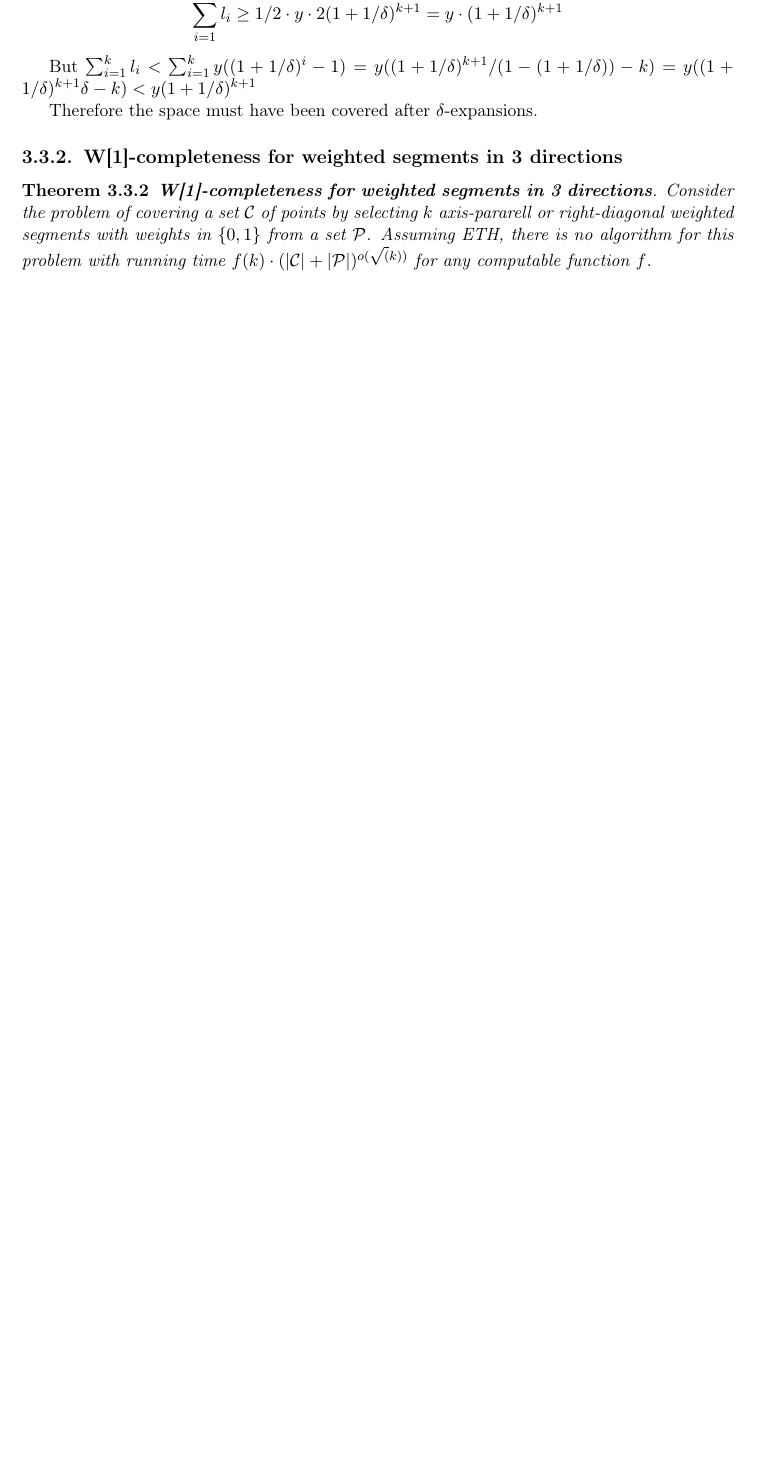
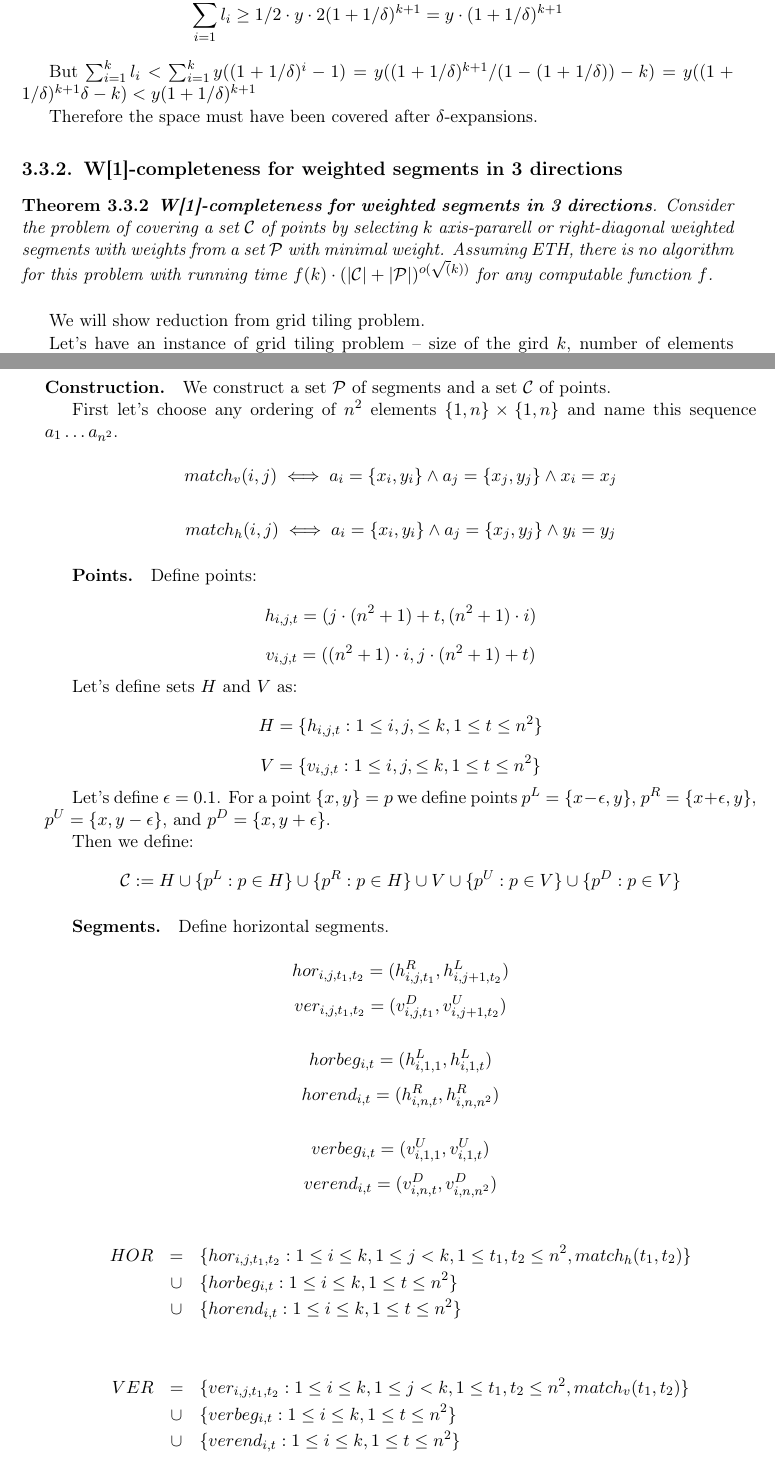
Before and after one commit to elvina10/master-thesis, a LaTeX thesis (cover.tex, which reads weighted_segments.tex): part of page 18 of 25 before the commit and two parts of pages 18 and 19 of 27 after it, the two joined at a grey line, cut so that both start at the same text, the shorter picture padded with empty space. Compiled offline with pdfLaTeX.

Commit message:
Construction of W[1]-completeness

```diff
--- a/cover.tex
+++ b/cover.tex
@@ -95,6 +95,7 @@ trudność aproksymacji problemu pokrywania zbiorów na płaszczyźnie}
 \usepackage{graphicx}
 \usepackage[nospace, noadjust]{cite}
 
+\newtheorem{claim}{Claim}[section]
 \newtheorem{defi}{Definition}[section]
 \newtheorem{tw}{Theorem}[section]
 \newtheorem{lemma}{Lemma}[section]
--- a/weighted_segments.tex
+++ b/weighted_segments.tex
@@ -132,10 +132,83 @@ TODO
 	\textbf{W[1]-completeness for weighted segments in 3 directions}.
 	Consider the problem of covering a set $\points$ of points
 	by selecting $k$ axis-pararell or right-diagonal weighted segments
-	with weights in $\{0, 1\}$
-	from a set $\sets$. Assuming ETH, there is no algorithm for this
+	with weights
+	from a set $\sets$ with minimal weight.
+	Assuming ETH, there is no algorithm for this
 	problem with running time
 	$f(k)\cdot(|\points| + |\sets|)^{o(\sqrt(k))}$
 	for any computable function $f$.
 \end{tw}
 
+We will show reduction from grid tiling problem.
+
+
+Let's have an instance of grid tiling problem -- size of the
+gird $k$, number of elements available $n$
+and $k^2$ sets of available pairs in every tile
+$S_{i, j} \subseteq \{1,n\} \times \{1,n\}$.
+
+\paragraph{Construction.}
+We construct a set $\sets$ of segments and a set $\points$
+of points.
+
+First let's choose any ordering of $n^2$ elements
+$\{1,n\} \times \{1,n\}$ and name this sequence $a_1 \ldots a_{n^2}$.
+
+$$match_v(i, j) \iff
+a_i = \{x_i, y_i\} \land a_j = \{x_j, y_j\} \land x_i = x_j$$
+
+$$match_h(i, j) \iff
+a_i = \{x_i, y_i\} \land a_j = \{x_j, y_j\} \land y_i = y_j$$
+
+
+\subparagraph{Points.}
+
+Define points:
+	$$h_{i, j, t} = (j \cdot (n^2+1) + t, (n^2+1) \cdot i)$$
+	$$v_{i, j, t} = ((n^2+1) \cdot i, j \cdot (n^2+1) + t)$$
+
+Let's define sets $H$ and $V$ as:
+$$H = \{h_{i, j, t} : 1 \le i, j, \le k, 1 \le t \le n^2\}$$
+$$V = \{v_{i, j, t} : 1 \le i, j, \le k, 1 \le t \le n^2\}$$
+
+Let's define $\epsilon = 0.1$.
+For a point $\{x, y\} = p$ we define points
+$p^{L} = \{x - \epsilon, y\}$,
+$p^{R} = \{x + \epsilon, y\}$,
+$p^{U} = \{x, y - \epsilon\}$,
+and $p^{D} = \{x, y + \epsilon\}$.
+
+Then we define:
+$$\points := H \cup \{p^L : p \in H\} \cup \{p^R : p \in H\}
+\cup V \cup \{p^U : p \in V\} \cup \{p^D : p \in V\} $$
+
+
+\subparagraph{Segments.}
+Define horizontal segments.
+
+$$hor_{i, j, t_1, t_2} = (h^R_{i,j,t_1}, h^L_{i, j+1, t_2})$$
+$$ver_{i, j, t_1, t_2} = (v^D_{i,j,t_1}, v^U_{i, j+1, t_2})$$
+
+$$horbeg_{i, t} = (h^L_{i, 1, 1}, h^L_{i, 1, t})$$
+$$horend_{i, t} = (h^R_{i, n, t}, h^R_{i, n, n^2})$$
+
+
+$$verbeg_{i, t} = (v^U_{i, 1, 1}, v^U_{i, 1, t})$$
+$$verend_{i, t} = (v^D_{i, n, t}, v^D_{i, n, n^2})$$
+
+\begin{eqnarray*}
+HOR &= &\{hor_{i, j, t_1, t_2} : 1 \le i \le k, 1 \le j < k,
+1 \le t_1, t_2 \le n^2, match_h(t_1, t_2)\} \\
+&\cup &\{horbeg_{i,t} : 1 \le i \le k, 1 \le t \le n^2\}
+\\
+&\cup &\{horend_{i,t} : 1 \le i \le k, 1 \le t \le n^2\}
+\end{eqnarray*}
+
+\begin{eqnarray*}
+VER &= &\{ver_{i, j, t_1, t_2} : 1 \le i \le k, 1 \le j < k,
+1 \le t_1, t_2 \le n^2, match_v(t_1, t_2)\} \\
+&\cup &\{verbeg_{i,t} : 1 \le i \le k, 1 \le t \le n^2\}
+\\
+&\cup &\{verend_{i,t} : 1 \le i \le k, 1 \le t \le n^2\}
+\end{eqnarray*}
```
Also changed, not shown: weighted_segments.tex (27 more changed lines).
